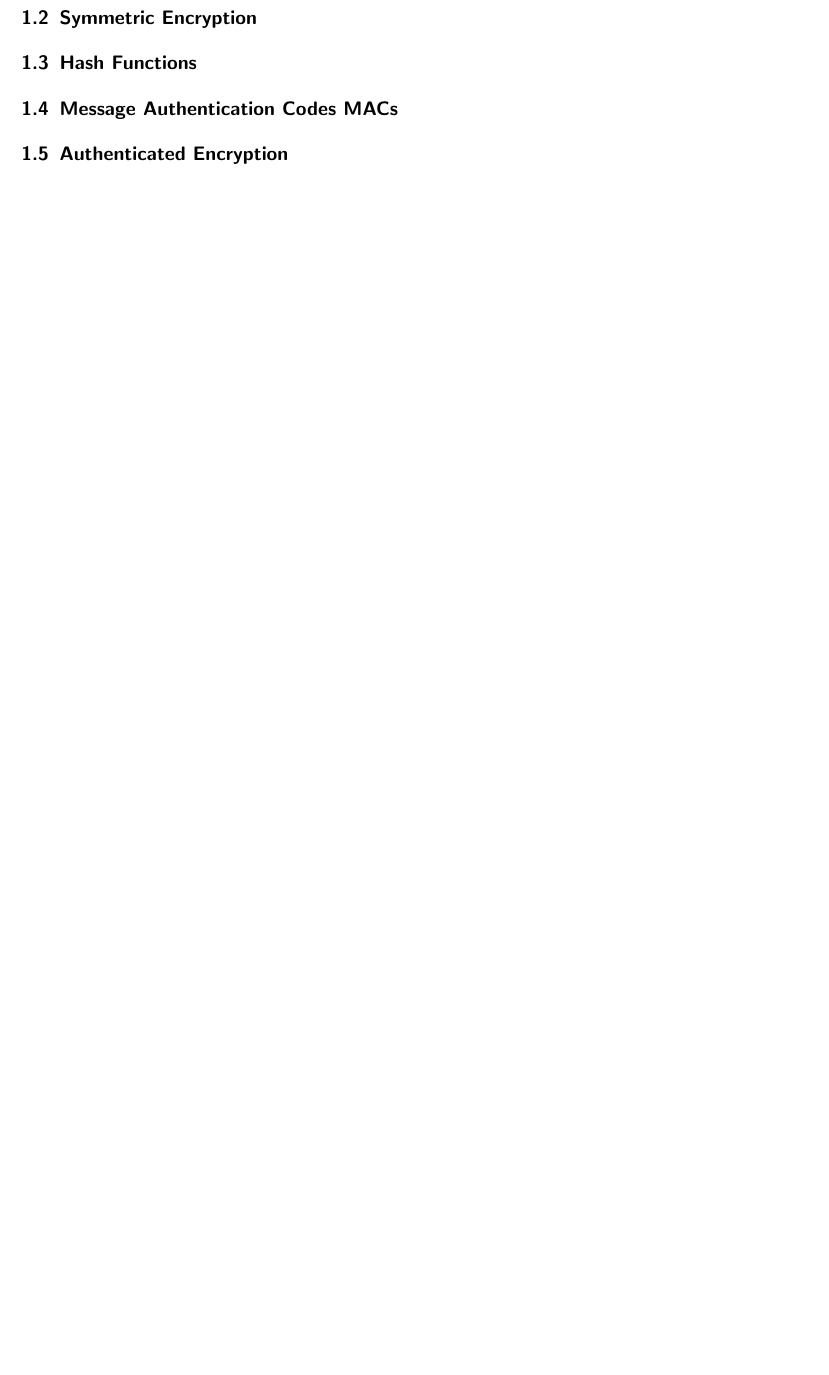
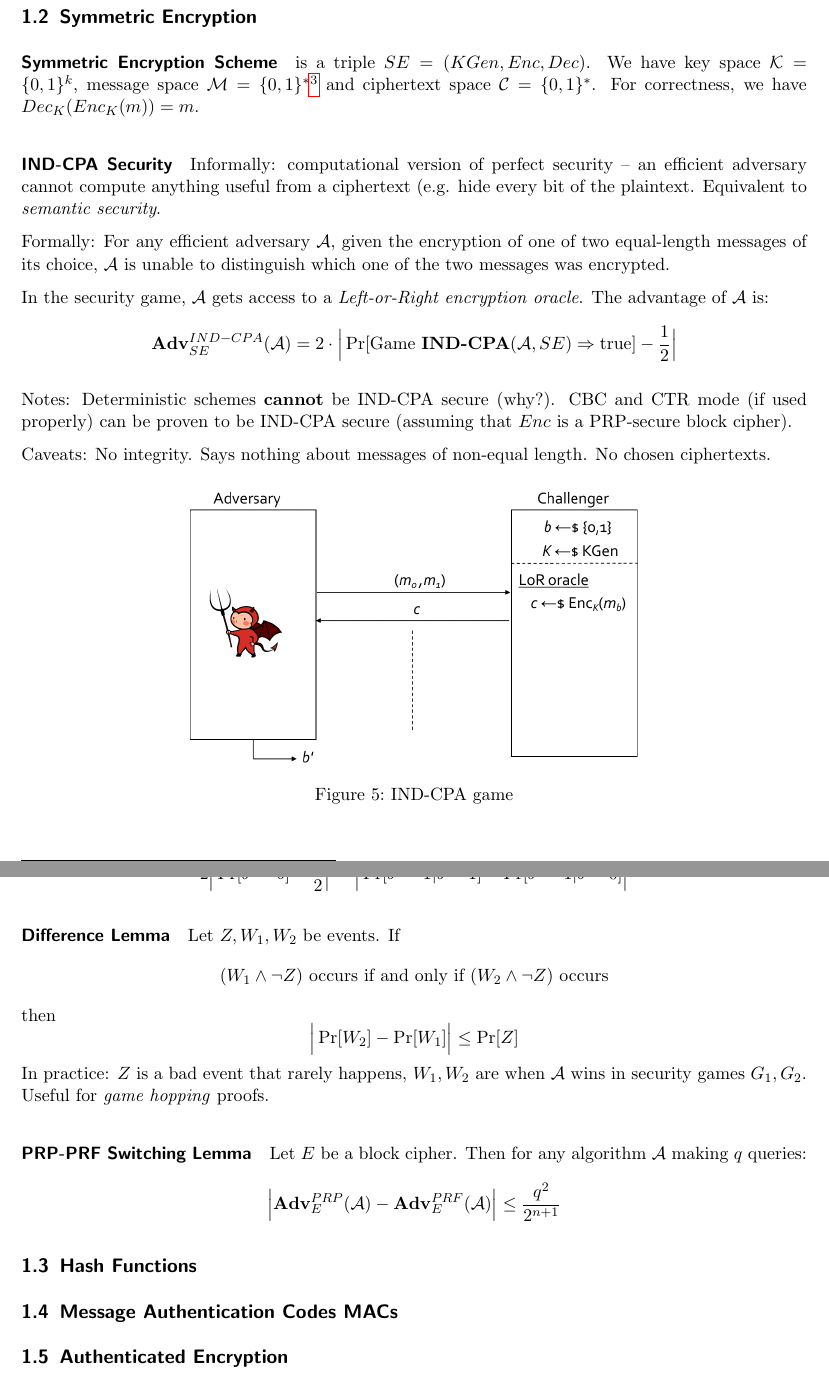
Before and after one commit to eth-cs-student-summaries/Applied-Cryptography, a LaTeX paper (main.tex, which reads symmetric-crypto.tex): part of page 4 of 4 before the commit and two parts of pages 5 and 6 of 6 after it, the two joined at a grey line, cut so that both start at the same text, the shorter picture padded with empty space. Compiled offline with pdfLaTeX.

Commit message:
Add lectures 4-7

```diff
--- a/main.tex
+++ b/main.tex
@@ -25,7 +25,11 @@
 \newcommand{\setzeroone}{\lbrace 0, 1 \rbrace} % => {0,1} (Notice the missing $$)
 \newcommand{\horizontaldivider}{\begin{center} \line(1,0){350} \end{center}}
 \newcommand{\xor}{\oplus}
-\newcommand{\A}{\mathcal{A}}
+\newcommand{\A}{\mathcal{A}} % quick access to fancy letters
+\newcommand{\K}{\mathcal{K}}
+\newcommand{\M}{\mathcal{M}}
+\newcommand{\C}{\mathcal{C}}
+\newcommand{\adv}{\mathbf{Adv}}
 
 
 \begin{document}
--- a/symmetric-crypto.tex
+++ b/symmetric-crypto.tex
@@ -57,2 +98,39 @@ In general: keyed round function that is repeated many times.
+    \label{fig:ctr}
+\end{figure}
+
 
 \subsection{Symmetric Encryption}
+
+\paragraph{Symmetric Encryption Scheme}
+is a triple $ SE = (KGen, Enc, Dec) $.
+We have key space $\K = \setzeroone^k$, message space $\M = \setzeroone^*$\footnote{In reality we might have a maximum plaintext length.} and ciphertext space $\C = \setzeroone^*$.
+For correctness, we have $ Dec_K(Enc_K(m))=m $.
+
+\paragraph{IND-CPA Security}
+Informally:
+computational version of perfect security --
+an efficient adversary cannot compute anything useful from a ciphertext (e.g. hide every bit of the plaintext.
+Equivalent to \emph{semantic security}.
+
+Formally:
+For any efficient adversary $\A$, given the encryption of one of two equal-length messages of its choice,
+$\A$ is unable to distinguish which one of the two messages was encrypted.
+
+In the security game, $\A$ gets access to a \emph{Left-or-Right encryption oracle}.
+The advantage of $\A$ is:
+$$
+\adv^{IND-CPA}_{SE} (\A)
+= 2 \cdot \Big| \Pr[ \text{Game }\textbf{IND-CPA}(\A, SE) \Rightarrow \text{true} ] - \frac{1}{2} \Big|
+$$
+
+Notes:
+Deterministic schemes \textbf{cannot} be IND-CPA secure (why?).
+CBC and CTR mode (if used properly) can be proven to be IND-CPA secure (assuming that $Enc$ is a PRP-secure block cipher).
+
+Caveats:
+No integrity. Says nothing about messages of non-equal length. No chosen ciphertexts.
+
+\begin{figure}[h]
+    \centering
+	\includegraphics[scale=0.4]{images/ind-cpa.png}
+    \caption{IND-CPA game}
@@ -59,3 +143,25 @@ In general: keyed round function that is repeated many times.
+2 \Big| \Pr[b'=b] - \frac{1}{2} \Big| = \Big| \Pr[b'=1|b=1] - \Pr[b'=1|b=0] \Big|
+$$
+
+\paragraph{Difference Lemma}
+Let $Z, W_1, W_2$ be events. If
+$$
+(W_1 \wedge \neg Z) \text{ occurs if and only if } (W_2 \wedge \neg Z) \text{ occurs}
+$$
+then
+$$
+\Big| \Pr[W_2] - \Pr[W_1] \Big| \leq \Pr[Z]
+$$
+In practice: $Z$ is a bad event that rarely happens, $W_1, W_2$ are when $\A$ wins in security games $G_1, G_2$.
+Useful for \emph{game hopping} proofs.
+
+\paragraph{PRP-PRF Switching Lemma}
+Let $E$ be a block cipher.
+Then for any algorithm $\A$ making $q$ queries:
+$$
+\Big| \adv^{PRP}_{E} (\A) - \adv^{PRF}_{E} (\A) \Big| \leq \frac{q^2}{2^{n+1}}
+$$
+
 
 
 \subsection{Hash Functions}
```
Also changed, not shown: images/cbc-dec.png (added), images/cbc-enc.png (added), images/ctr.png (added), images/ecb.png (added), images/ind-cpa.png (added), main.pdf, main.tex (2 more changed lines), symmetric-crypto.tex (51 more changed lines), 1 other file.
